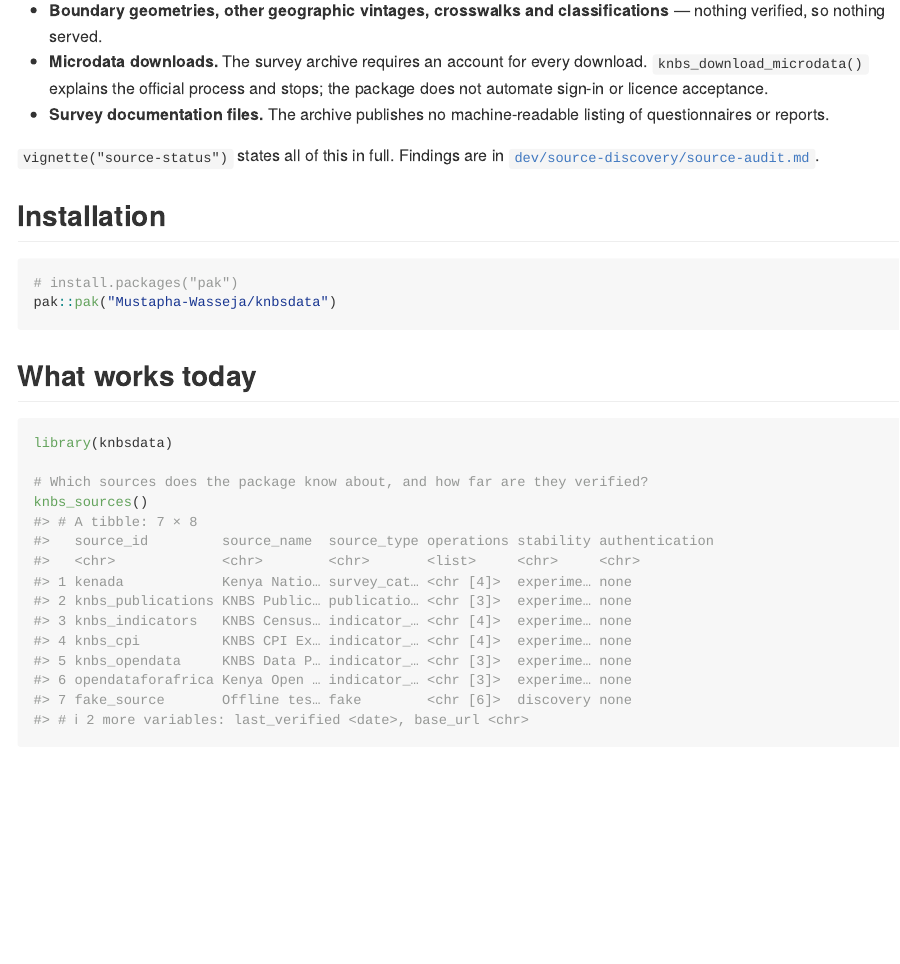
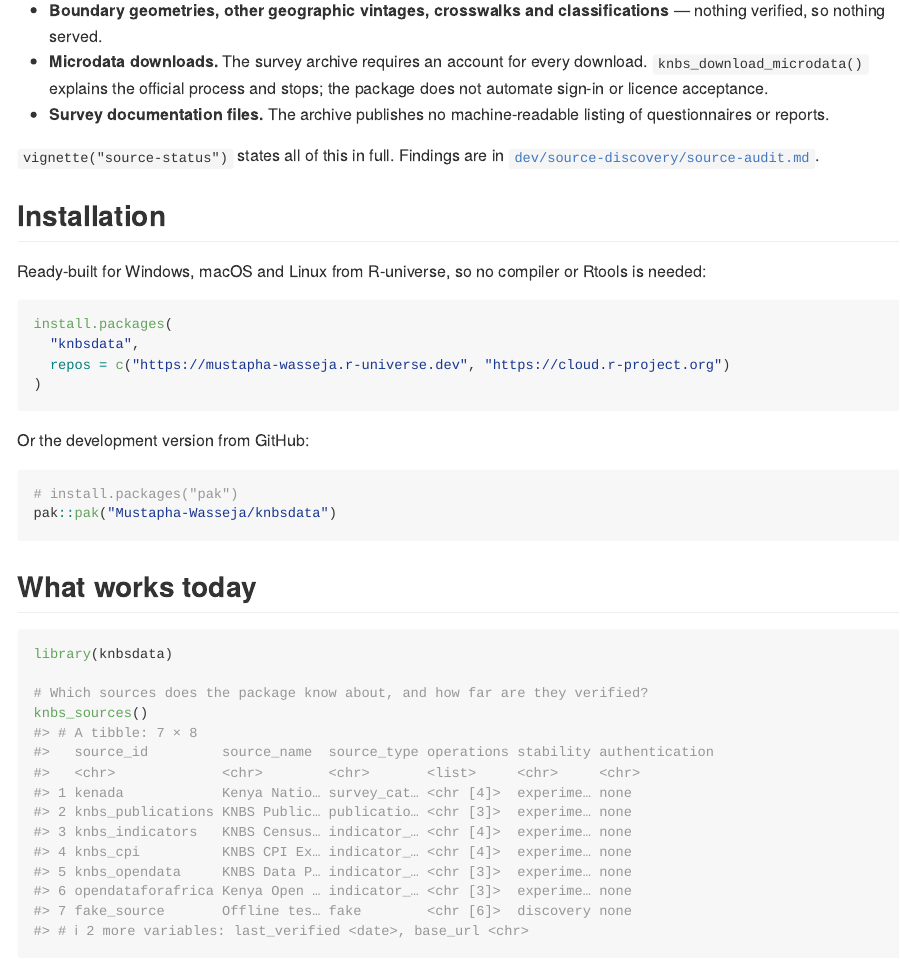
Before and after one commit to Mustapha-Wasseja/knbsdata, an R Markdown document (README.Rmd): the page in a window 1100 px wide, from 1030 px down. The pictures show the output file README.md that the author committed with the source, drawn offline in the style of GitHub; badge pictures from the web are left out.

Commit message:
Install from R-universe
Add the R-universe install - ready-built binaries for Windows, macOS and
Linux, so no Rtools - ahead of the GitHub development install, and its
badge.

````diff
--- a/README.Rmd
+++ b/README.Rmd
@@ -86,6 +87,18 @@ Not implemented:
 [`dev/source-discovery/source-audit.md`](dev/source-discovery/source-audit.md).
 
 ## Installation
+
+Ready-built for Windows, macOS and Linux from R-universe, so no compiler or
+Rtools is needed:
+
+```{r, eval = FALSE}
+install.packages(
+  "knbsdata",
+  repos = c("https://mustapha-wasseja.r-universe.dev", "https://cloud.r-project.org")
+)
+```
+
+Or the development version from GitHub:
 
 ```{r, eval = FALSE}
 # install.packages("pak")
````
Also changed, not shown: README.md, README.Rmd (1 more changed lines).
